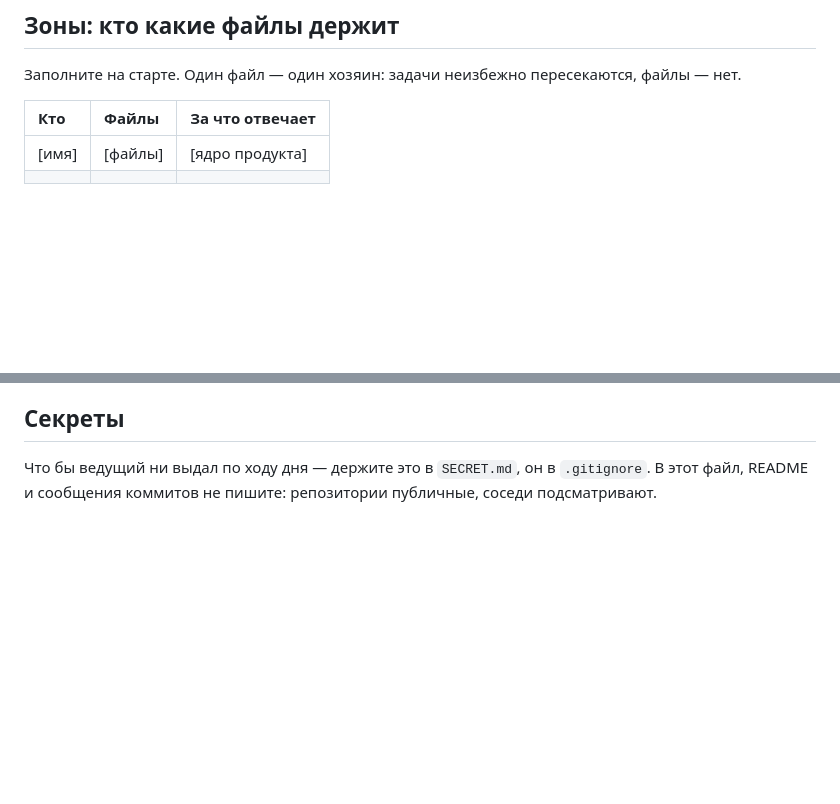
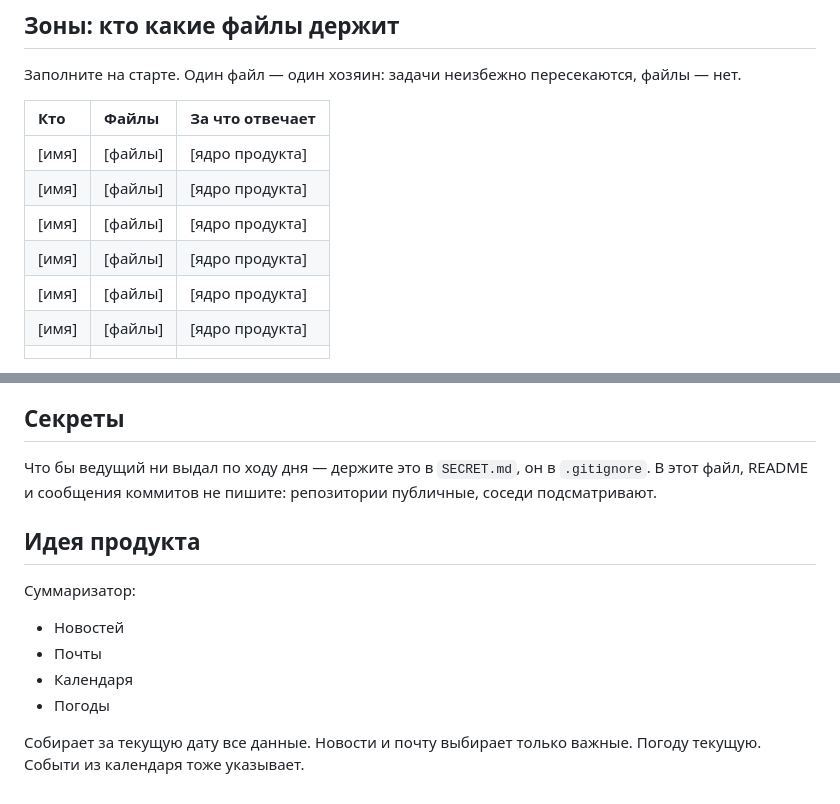
Before and after one commit to mlops-summer-day-2026/team-07, a Markdown page: AGENTS.md, 2 parts joined by grey strips. Drawn GitHub-style; blank space fills up the shorter version.

Commit message:
добавил описание продукта

```diff
--- a/AGENTS.md
+++ b/AGENTS.md
@@ -33,6 +33,11 @@
 
 | Кто | Файлы | За что отвечает |
 | :-- | :-- | :-- |
+| [имя] | [файлы] | [ядро продукта] |
+| [имя] | [файлы] | [ядро продукта] |
+| [имя] | [файлы] | [ядро продукта] |
+| [имя] | [файлы] | [ядро продукта] |
+| [имя] | [файлы] | [ядро продукта] |
 | [имя] | [файлы] | [ядро продукта] |
 | | | |
 
@@ -98,3 +103,12 @@ const r = await fetch("https://openrouter.ai/api/v1/chat/completions", {
 Что бы ведущий ни выдал по ходу дня — держите это в `SECRET.md`, он в `.gitignore`.
 В этот файл, README и сообщения коммитов не пишите: репозитории публичные, соседи
 подсматривают.
+
+## Идея продукта
+Суммаризатор:
+- Новостей
+- Почты
+- Календаря
+- Погоды
+
+Собирает за текущую дату все данные. Новости и почту выбирает только важные. Погоду текущую. Событи из календаря тоже указывает.
```
